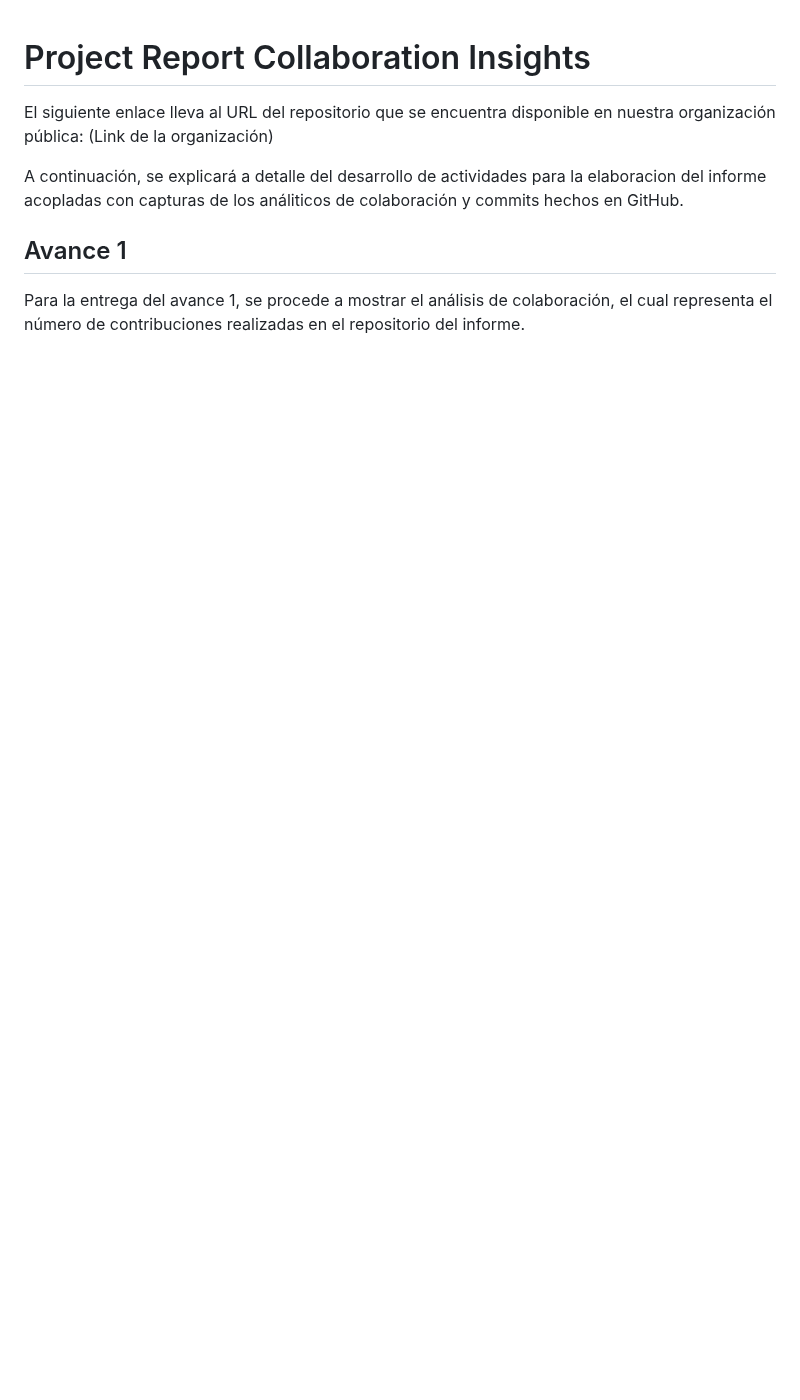
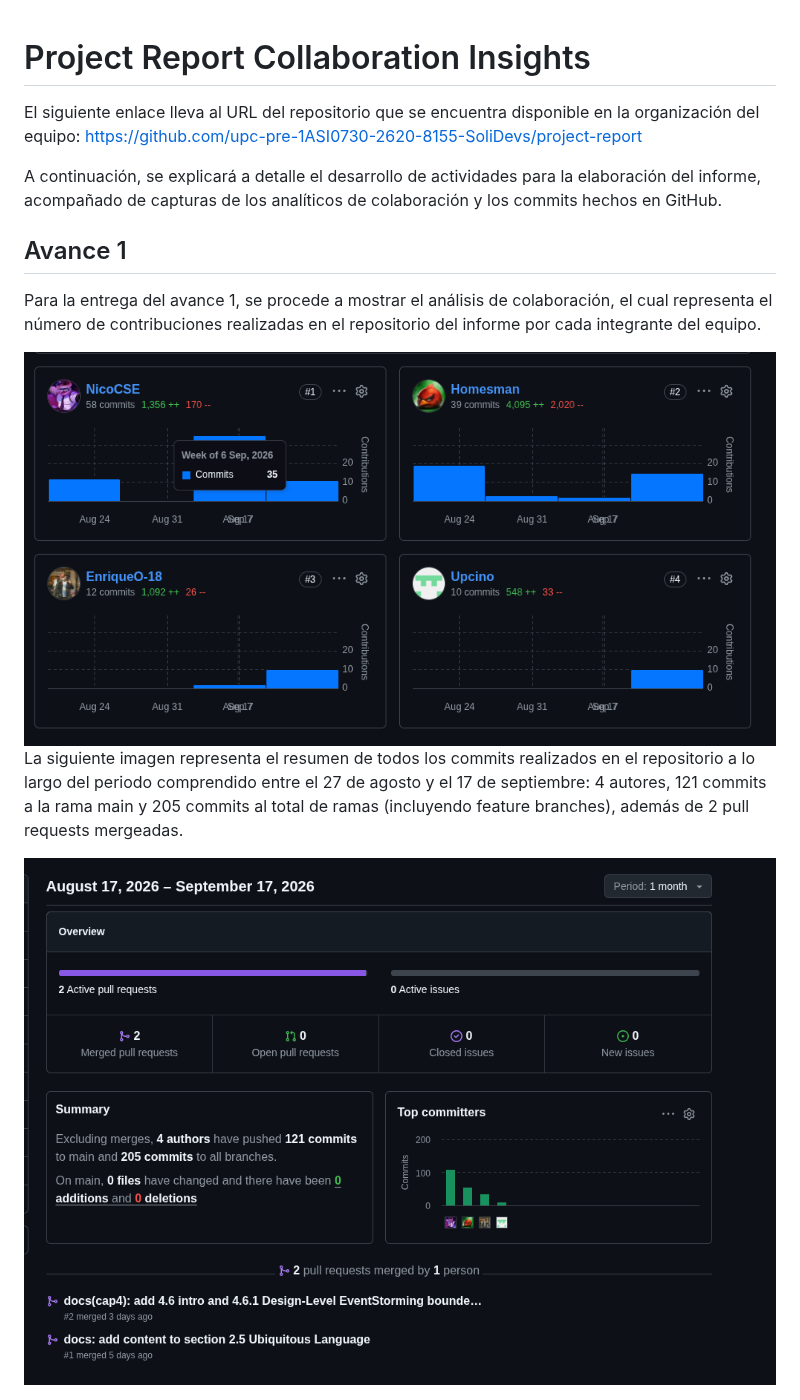
Before and after one commit to upc-pre-1ASI0730-2620-8155-SoliDevs/project-report, a Markdown page: report/front-matter/03-project-report-collaboration-insights.md, the part around the change. Rendered like a GitHub page; pictures changed too: report/assets/insights/contributors-av1.png (added), report/assets/insights/pulse-av1.png (added); blank space fills up the shorter version.

Commit message:
docs: add project report collaboration insights with sprint 1 analytics

```diff
--- a/report/front-matter/03-project-report-collaboration-insights.md
+++ b/report/front-matter/03-project-report-collaboration-insights.md
@@ -1,9 +1,15 @@
 # Project Report Collaboration Insights
 
-El siguiente enlace lleva al URL del repositorio que se encuentra disponible en nuestra organización pública: (Link de la organización)
+El siguiente enlace lleva al URL del repositorio que se encuentra disponible en la organización del equipo: https://github.com/upc-pre-1ASI0730-2620-8155-SoliDevs/project-report
 
-A continuación, se explicará a detalle del desarrollo de actividades para la elaboracion del informe acopladas con capturas de los análiticos de colaboración y commits hechos en GitHub.
+A continuación, se explicará a detalle el desarrollo de actividades para la elaboración del informe, acompañado de capturas de los analíticos de colaboración y los commits hechos en GitHub.
 
 ## Avance 1
 
-Para la entrega del avance 1,  se procede a mostrar el análisis de colaboración, el cual representa el número de contribuciones realizadas en el repositorio del informe.
+Para la entrega del avance 1, se procede a mostrar el análisis de colaboración, el cual representa el número de contribuciones realizadas en el repositorio del informe por cada integrante del equipo.
+
+<div align="center"><img src="../assets/insights/contributors-av1.png" width ="100%"></div>
+
+La siguiente imagen representa el resumen de todos los commits realizados en el repositorio a lo largo del periodo comprendido entre el 27 de agosto y el 17 de septiembre: 4 autores, 121 commits a la rama main y 205 commits al total de ramas (incluyendo feature branches), además de 2 pull requests mergeadas.
+
+<div align="center"><img src="../assets/insights/pulse-av1.png" width ="100%"></div>
```
